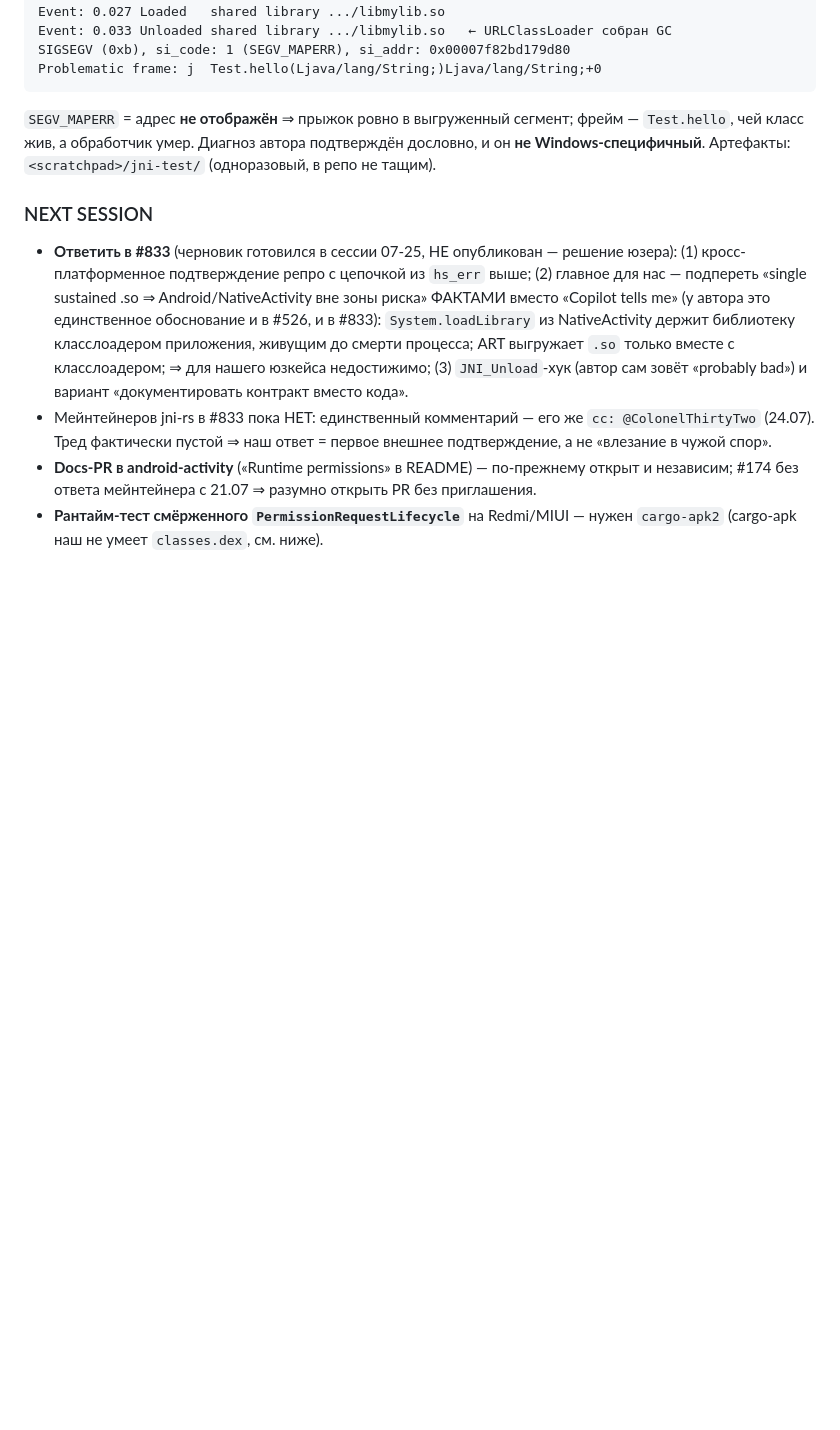
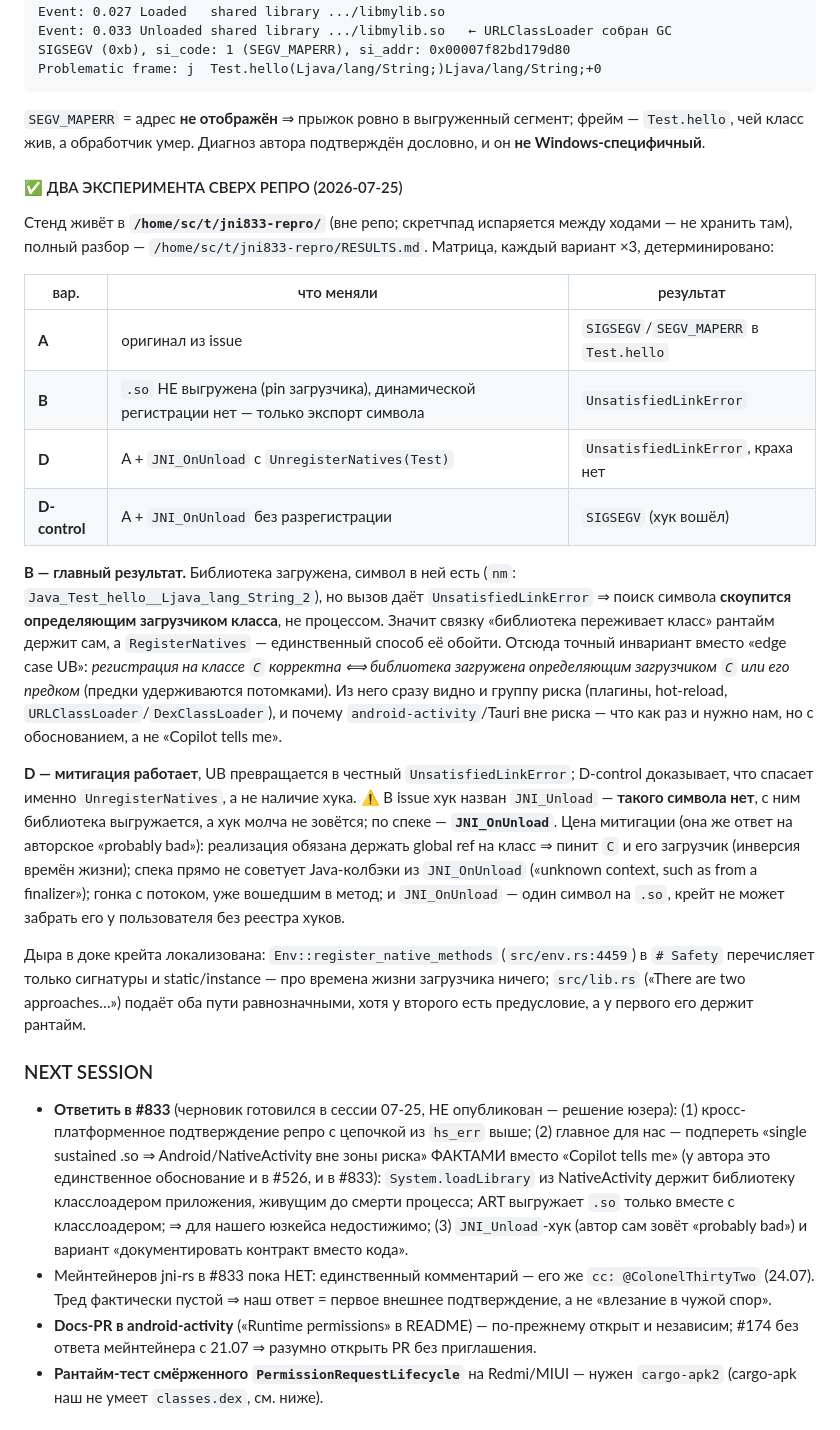
Before and after one commit to enomado/fretboard, a Markdown page: docs/android/KICKOFF_android_snail_build.md, the part around the change. Drawn GitHub-style; blank space fills up the shorter version.

Commit message:
docs(android): jni#833 — два эксперимента, инвариант вместо «edge case UB»
Стенд /home/sc/t/jni833-repro/ (A/B/D/D-control, каждый ×3, детерминировано).

B: библиотека загружена, символ Java_Test_hello в ней есть, динамической регистрации
нет → UnsatisfiedLinkError. Значит поиск символа скоупится определяющим загрузчиком
класса, и связку «библиотека переживает класс» рантайм держит сам; RegisterNatives —
единственный способ её обойти. Инвариант: регистрация на C корректна ⟺ библиотека
загружена определяющим загрузчиком C или его предком. Отсюда «Android/Tauri вне риска»
получает обоснование вместо «Copilot tells me».

D: JNI_OnUnload + UnregisterNatives превращает UB в UnsatisfiedLinkError; D-control
(хук без разрегистрации) падает ⇒ причинность изолирована. В issue хук назван
JNI_Unload — такого символа нет, он молча не зовётся.

Co-Authored-By: Claude Opus 5 (1M context) <noreply@anthropic.com>

````diff
--- a/docs/android/KICKOFF_android_snail_build.md
+++ b/docs/android/KICKOFF_android_snail_build.md
@@ -172,8 +172,44 @@ Problematic frame: j  Test.hello(Ljava/lang/String;)Ljava/lang/String;+0
 ```
 `SEGV_MAPERR` = адрес **не отображён** ⇒ прыжок ровно в выгруженный сегмент; фрейм —
 `Test.hello`, чей класс жив, а обработчик умер. Диагноз автора подтверждён дословно, и
-он **не Windows-специфичный**. Артефакты: `<scratchpad>/jni-test/` (одноразовый,
-в репо не тащим).
+он **не Windows-специфичный**.
+
+#### ✅ ДВА ЭКСПЕРИМЕНТА СВЕРХ РЕПРО (2026-07-25)
+Стенд живёт в **`/home/sc/t/jni833-repro/`** (вне репо; скретчпад испаряется между
+ходами — не хранить там), полный разбор — `/home/sc/t/jni833-repro/RESULTS.md`.
+Матрица, каждый вариант ×3, детерминировано:
+
+| вар. | что меняли | результат |
+|------|-----------|-----------|
+| **A** | оригинал из issue | `SIGSEGV`/`SEGV_MAPERR` в `Test.hello` |
+| **B** | `.so` НЕ выгружена (pin загрузчика), динамической регистрации нет — только экспорт символа | `UnsatisfiedLinkError` |
+| **D** | A + `JNI_OnUnload` с `UnregisterNatives(Test)` | `UnsatisfiedLinkError`, краха нет |
+| **D-control** | A + `JNI_OnUnload` без разрегистрации | `SIGSEGV` (хук вошёл) |
+
+**B — главный результат.** Библиотека загружена, символ в ней есть
+(`nm`: `Java_Test_hello__Ljava_lang_String_2`), но вызов даёт `UnsatisfiedLinkError` ⇒
+поиск символа **скоупится определяющим загрузчиком класса**, не процессом. Значит связку
+«библиотека переживает класс» рантайм держит сам, а `RegisterNatives` — единственный
+способ её обойти. Отсюда точный инвариант вместо «edge case UB»: *регистрация на классе `C`
+корректна ⟺ библиотека загружена определяющим загрузчиком `C` или его предком* (предки
+удерживаются потомками). Из него сразу видно и группу риска (плагины, hot-reload,
+`URLClassLoader`/`DexClassLoader`), и почему `android-activity`/Tauri вне риска — что как
+раз и нужно нам, но с обоснованием, а не «Copilot tells me».
+
+**D — митигация работает**, UB превращается в честный `UnsatisfiedLinkError`; D-control
+доказывает, что спасает именно `UnregisterNatives`, а не наличие хука. ⚠ В issue хук назван
+`JNI_Unload` — **такого символа нет**, с ним библиотека выгружается, а хук молча не
+зовётся; по спеке — **`JNI_OnUnload`**. Цена митигации (она же ответ на авторское «probably
+bad»): реализация обязана держать global ref на класс ⇒ пинит `C` и его загрузчик
+(инверсия времён жизни); спека прямо не советует Java-колбэки из `JNI_OnUnload`
+(«unknown context, such as from a finalizer»); гонка с потоком, уже вошедшим в метод;
+и `JNI_OnUnload` — один символ на `.so`, крейт не может забрать его у пользователя без
+реестра хуков.
+
+Дыра в доке крейта локализована: `Env::register_native_methods` (`src/env.rs:4459`) в
+`# Safety` перечисляет только сигнатуры и static/instance — про времена жизни загрузчика
+ничего; `src/lib.rs` («There are two approaches…») подаёт оба пути равнозначными, хотя у
+второго есть предусловие, а у первого его держит рантайм.
 
 ### NEXT SESSION
 - **Ответить в #833** (черновик готовился в сессии 07-25, НЕ опубликован — решение юзера):
````
